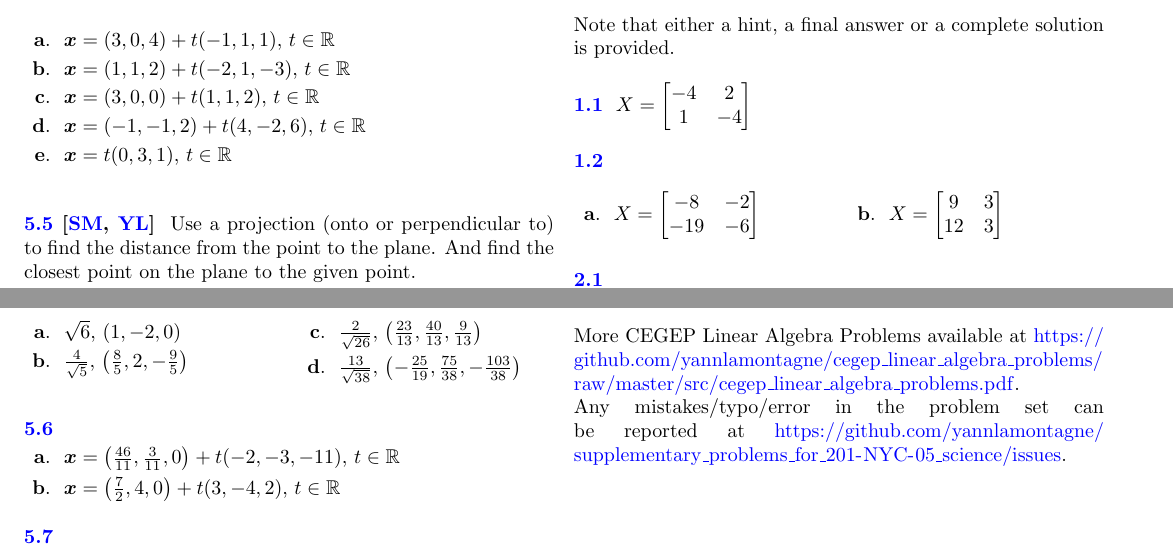
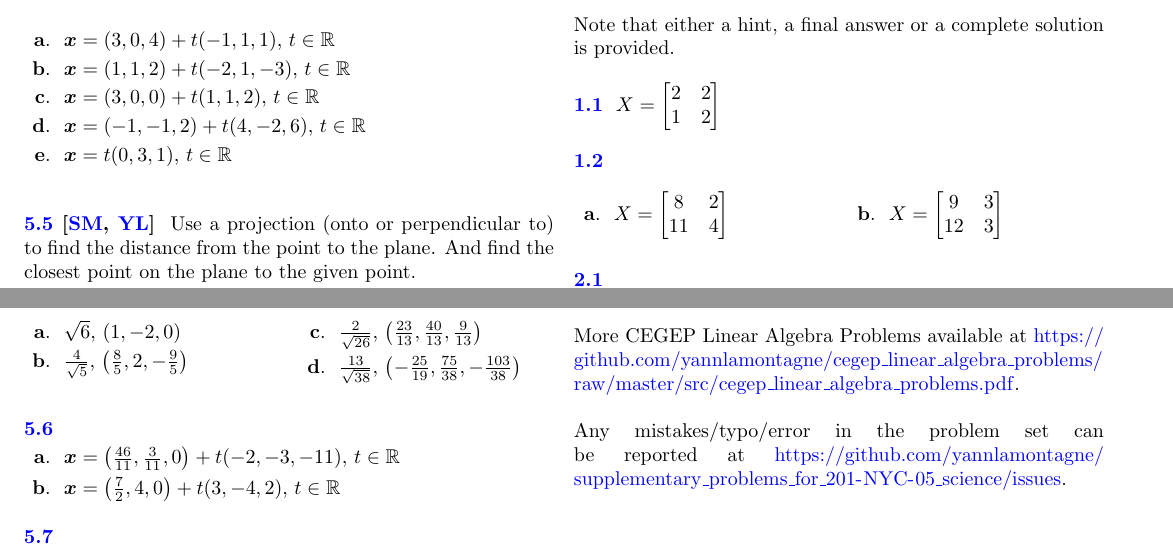
Before and after one commit to yannlamontagne/supplementary_problems_for_201-NYC-05_science, a LaTeX document (src/supplementary_problems_for_201-NYC-05_science.tex, which reads src/matrices/matrix_inverses/mh3.tex, src/matrices/matrix_inverses/yl3.tex, src/references.tex): two parts of pages 4 and 6 of 6, joined at a grey line, cut so that both start at the same text. Compiled offline with pdfLaTeX.

Commit message:
fixed two answers

```diff
--- a/src/matrices/matrix_inverses/mh3.tex
+++ b/src/matrices/matrix_inverses/mh3.tex
@@ -21,7 +21,7 @@ Find the matrix $X$ such that\qquad \[\left(\trans{X}-3I\right)\begin{mat}1&3\\2
 
 \begin{Answer}
 $X=\begin{mat}
--4 & 2\\
-1 & -4
+2 & 2\\
+1 & 2
 \end{mat}$
 \end{Answer}
--- a/src/matrices/matrix_inverses/yl3.tex
+++ b/src/matrices/matrix_inverses/yl3.tex
@@ -34,8 +34,8 @@ $ Solve the given equations for $X$.
 \Question $
 X=
 \begin{mat}
--8 & -2\\
--19 & -6
+8 & 2\\
+11 & 4
 \end{mat}
 $
 \Question $
--- a/src/references.tex
+++ b/src/references.tex
@@ -95,6 +95,6 @@ Creative Commons Attribution-ShareAlike License.
 The problems contained in this textbook are taken directly or based on content of the above open source references.
 \\
 
-More CEGEP Linear Algebra Problems available at \url{https://github.com/yannlamontagne/cegep_linear_algebra_problems/raw/master/src/cegep_linear_algebra_problems.pdf}.
+More CEGEP Linear Algebra Problems available at \url{https://github.com/yannlamontagne/cegep_linear_algebra_problems/raw/master/src/cegep_linear_algebra_problems.pdf}.\\
 
 Any mistakes/typo/error in the problem set can be reported at \url{https://github.com/yannlamontagne/supplementary_problems_for_201-NYC-05_science/issues}.
```
Also changed, not shown: src/supplementary_problems_for_201-NYC-05_science.pdf.
